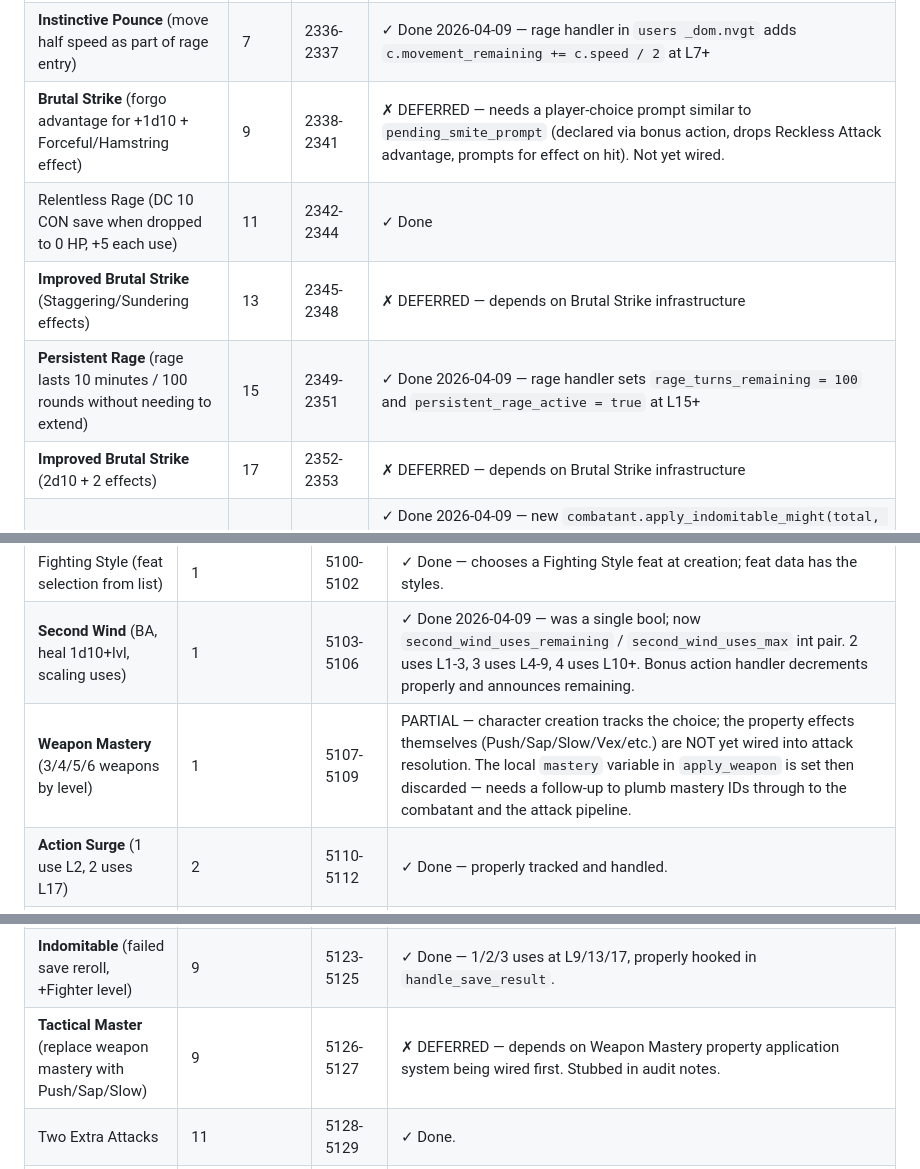
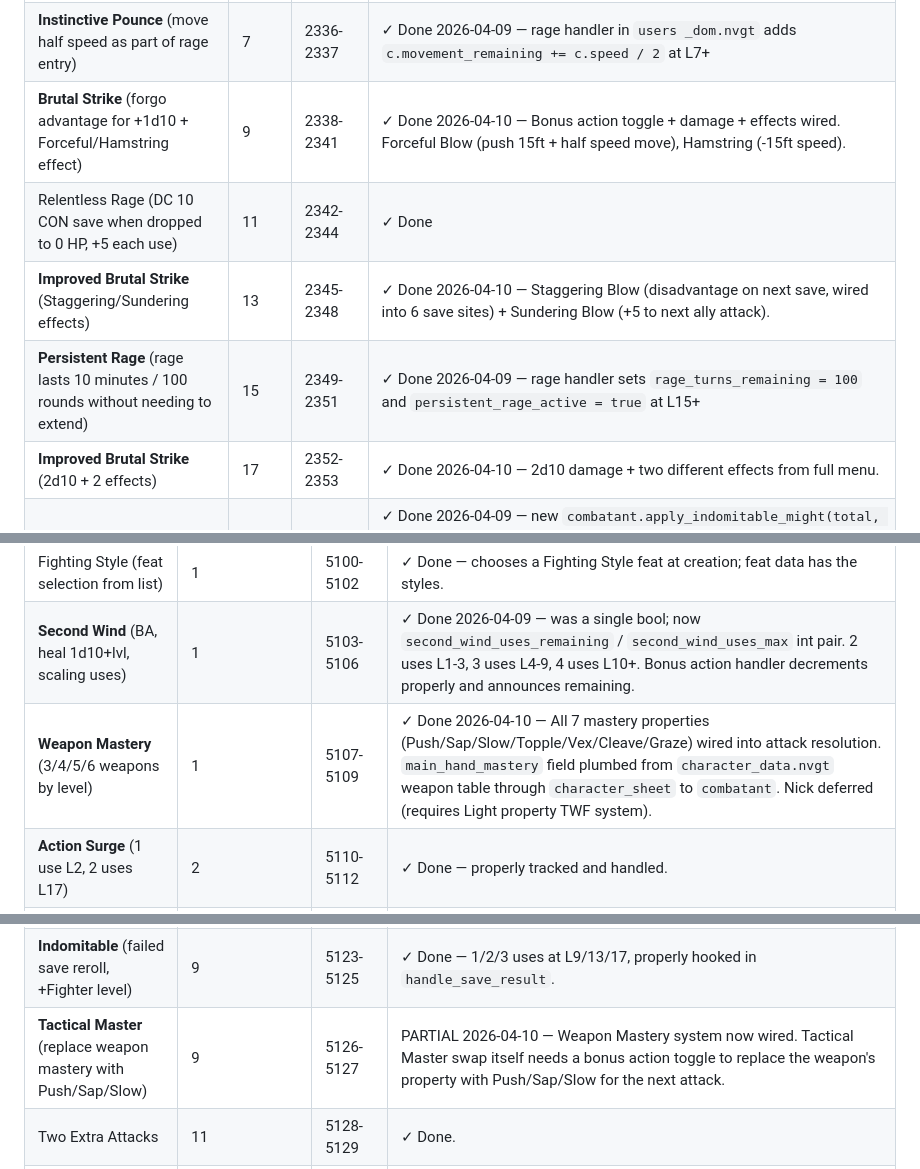
Before and after one commit to ArizonaDad/Dungeon-Legends, a Markdown page: TODO_SOURCE_ACCURACY.md, 3 parts joined by grey strips. Rendered like a GitHub page.

Commit message:
Update CLAUDE.md and TODO with Weapon Mastery, Extended Spell, Brutal Strike status
Mark Weapon Mastery as Done (7 properties wired, Nick deferred).
Mark Brutal Strike L9/L13/L17 as Done.
Mark Tactical Master as PARTIAL (now unblocked by Weapon Mastery).
Add Extended Spell conc advantage, Staggering Blow, Daze, Exhaustion death entries.

Co-Authored-By: Claude Opus 4.6 <noreply@anthropic.com>

```diff
--- a/TODO_SOURCE_ACCURACY.md
+++ b/TODO_SOURCE_ACCURACY.md
@@ -167,11 +167,11 @@ Audited against Basic Rules 2024 paras 2301-2359 (full Barbarian class entry).
 | **Fast Movement** (+10 ft speed when not in heavy armor) | 5 | 2332-2333 | ✓ Done 2026-04-09 — `apply_class_defaults` Barbarian block adds `cs.speed += 10` at L5+ |
 | **Feral Instinct** (advantage on Initiative rolls) | 7 | 2334-2335 | ✓ Done 2026-04-09 — `request_next_initiative` sets `pr.has_advantage = true`; `handle_roll_result` and the bot/auto-roll path both honor advantage on `ROLL_INITIATIVE` |
 | **Instinctive Pounce** (move half speed as part of rage entry) | 7 | 2336-2337 | ✓ Done 2026-04-09 — rage handler in `users _dom.nvgt` adds `c.movement_remaining += c.speed / 2` at L7+ |
-| **Brutal Strike** (forgo advantage for +1d10 + Forceful/Hamstring effect) | 9 | 2338-2341 | ✗ DEFERRED — needs a player-choice prompt similar to `pending_smite_prompt` (declared via bonus action, drops Reckless Attack advantage, prompts for effect on hit). Not yet wired. |
+| **Brutal Strike** (forgo advantage for +1d10 + Forceful/Hamstring effect) | 9 | 2338-2341 | ✓ Done 2026-04-10 — Bonus action toggle + damage + effects wired. Forceful Blow (push 15ft + half speed move), Hamstring (-15ft speed). |
 | Relentless Rage (DC 10 CON save when dropped to 0 HP, +5 each use) | 11 | 2342-2344 | ✓ Done |
-| **Improved Brutal Strike** (Staggering/Sundering effects) | 13 | 2345-2348 | ✗ DEFERRED — depends on Brutal Strike infrastructure |
+| **Improved Brutal Strike** (Staggering/Sundering effects) | 13 | 2345-2348 | ✓ Done 2026-04-10 — Staggering Blow (disadvantage on next save, wired into 6 save sites) + Sundering Blow (+5 to next ally attack). |
 | **Persistent Rage** (rage lasts 10 minutes / 100 rounds without needing to extend) | 15 | 2349-2351 | ✓ Done 2026-04-09 — rage handler sets `rage_turns_remaining = 100` and `persistent_rage_active = true` at L15+ |
-| **Improved Brutal Strike** (2d10 + 2 effects) | 17 | 2352-2353 | ✗ DEFERRED — depends on Brutal Strike infrastructure |
+| **Improved Brutal Strike** (2d10 + 2 effects) | 17 | 2352-2353 | ✓ Done 2026-04-10 — 2d10 damage + two different effects from full menu. |
 | **Indomitable Might** (STR check/save total ≥ STR score) | 18 | 2354-2355 | ✓ Done 2026-04-09 — new `combatant.apply_indomitable_might(total, ability_id)` helper. Wired into `finalize_roll_result` for STR ability checks via the new `pr.ability_id` field, plus inline at the trip attack / hobbling strike / shield master / shove / grapple sites. Not yet wired into all spell-handler STR saves (Storm Sphere, etc.) — those are rare and queued for a later pass. |
 | **Primal Champion** (+4 STR/CON, max 25) | 20 | 2358-2359 | ✓ Done 2026-04-09 — `apply_class_defaults` adds the bonus with the cap |
 
@@ -240,7 +240,7 @@ Audited against Basic Rules 2024 paras 4052-4445 (full Druid class entry).
 |---|---|---|---|
 | Fighting Style (feat selection from list) | 1 | 5100-5102 | ✓ Done — chooses a Fighting Style feat at creation; feat data has the styles. |
 | **Second Wind** (BA, heal 1d10+lvl, scaling uses) | 1 | 5103-5106 | ✓ Done 2026-04-09 — was a single bool; now `second_wind_uses_remaining` / `second_wind_uses_max` int pair. 2 uses L1-3, 3 uses L4-9, 4 uses L10+. Bonus action handler decrements properly and announces remaining. |
-| **Weapon Mastery** (3/4/5/6 weapons by level) | 1 | 5107-5109 | PARTIAL — character creation tracks the choice; the property effects themselves (Push/Sap/Slow/Vex/etc.) are NOT yet wired into attack resolution. The local `mastery` variable in `apply_weapon` is set then discarded — needs a follow-up to plumb mastery IDs through to the combatant and the attack pipeline. |
+| **Weapon Mastery** (3/4/5/6 weapons by level) | 1 | 5107-5109 | ✓ Done 2026-04-10 — All 7 mastery properties (Push/Sap/Slow/Topple/Vex/Cleave/Graze) wired into attack resolution. `main_hand_mastery` field plumbed from `character_data.nvgt` weapon table through `character_sheet` to `combatant`. Nick deferred (requires Light property TWF system). |
 | **Action Surge** (1 use L2, 2 uses L17) | 2 | 5110-5112 | ✓ Done — properly tracked and handled. |
 | **Tactical Mind** (spend Second Wind on failed ability check, refund on still-fail) | 2 | 5113-5114 | ✓ Done 2026-04-09 — new prompt chain entry after Lucky/Heroic. `pending_tactical_mind_prompt` struct + `maybe_prompt_tactical_mind` + `handle_tactical_mind_response` server-side. New `tactical_mind_prompt`/`tactical_mind_response` message types. Client `prompt_tactical_mind_choice` + `check_tactical_mind_prompt_input` (T to use, Escape to skip). Use is refunded if the +1d10 still fails to clear the DC, per source. Bots auto-use when `failure_margin <= 5` (1d10 average). |
 | Fighter Subclass | 3 | 5115-5116 | ✓ Done — Champion + many extra subclasses. |
@@ -248,7 +248,7 @@ Audited against Basic Rules 2024 paras 4052-4445 (full Druid class entry).
 | Extra Attack | 5 | 5119-5120 | ✓ Done. |
 | **Tactical Shift** (Second Wind also grants half-Speed OA-free move) | 5 | 5121-5122 | ✓ Done 2026-04-09 — `tactical_shift_feet_remaining` field on combatant. When Second Wind is activated at L5+, that pool is set to half speed and `movement_remaining` is bumped. `check_opportunity_attacks` consumes pool greedily and suppresses OA while feet remain. Cleared at start of turn. |
 | **Indomitable** (failed save reroll, +Fighter level) | 9 | 5123-5125 | ✓ Done — 1/2/3 uses at L9/13/17, properly hooked in `handle_save_result`. |
-| **Tactical Master** (replace weapon mastery with Push/Sap/Slow) | 9 | 5126-5127 | ✗ DEFERRED — depends on Weapon Mastery property application system being wired first. Stubbed in audit notes. |
+| **Tactical Master** (replace weapon mastery with Push/Sap/Slow) | 9 | 5126-5127 | PARTIAL 2026-04-10 — Weapon Mastery system now wired. Tactical Master swap itself needs a bonus action toggle to replace the weapon's property with Push/Sap/Slow for the next attack. |
 | Two Extra Attacks | 11 | 5128-5129 | ✓ Done. |
 | **Studied Attacks** (advantage on next attack vs creature you missed) | 13 | 5130-5131 | ✓ Done — `studied_attacks_active` flag + `studied_attacks_target_id`. Set on miss, granted as advantage and consumed on next attack against the same target. |
 | Action Surge (two uses) | 17 | 5082 | ✓ Done — `action_surge_uses` upgrades at L17. |
```
Also changed, not shown: CLAUDE.md (+5 -0 lines).
